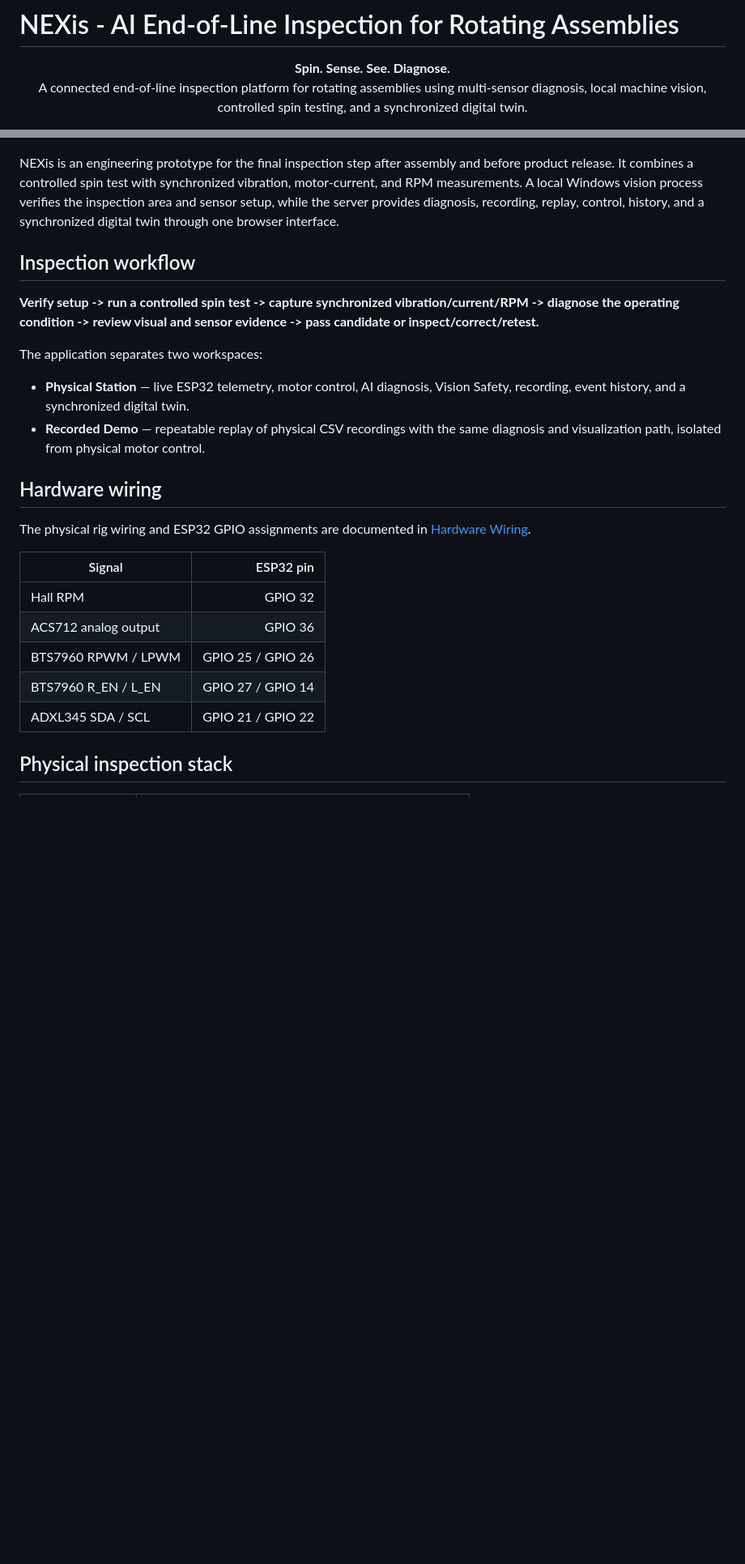
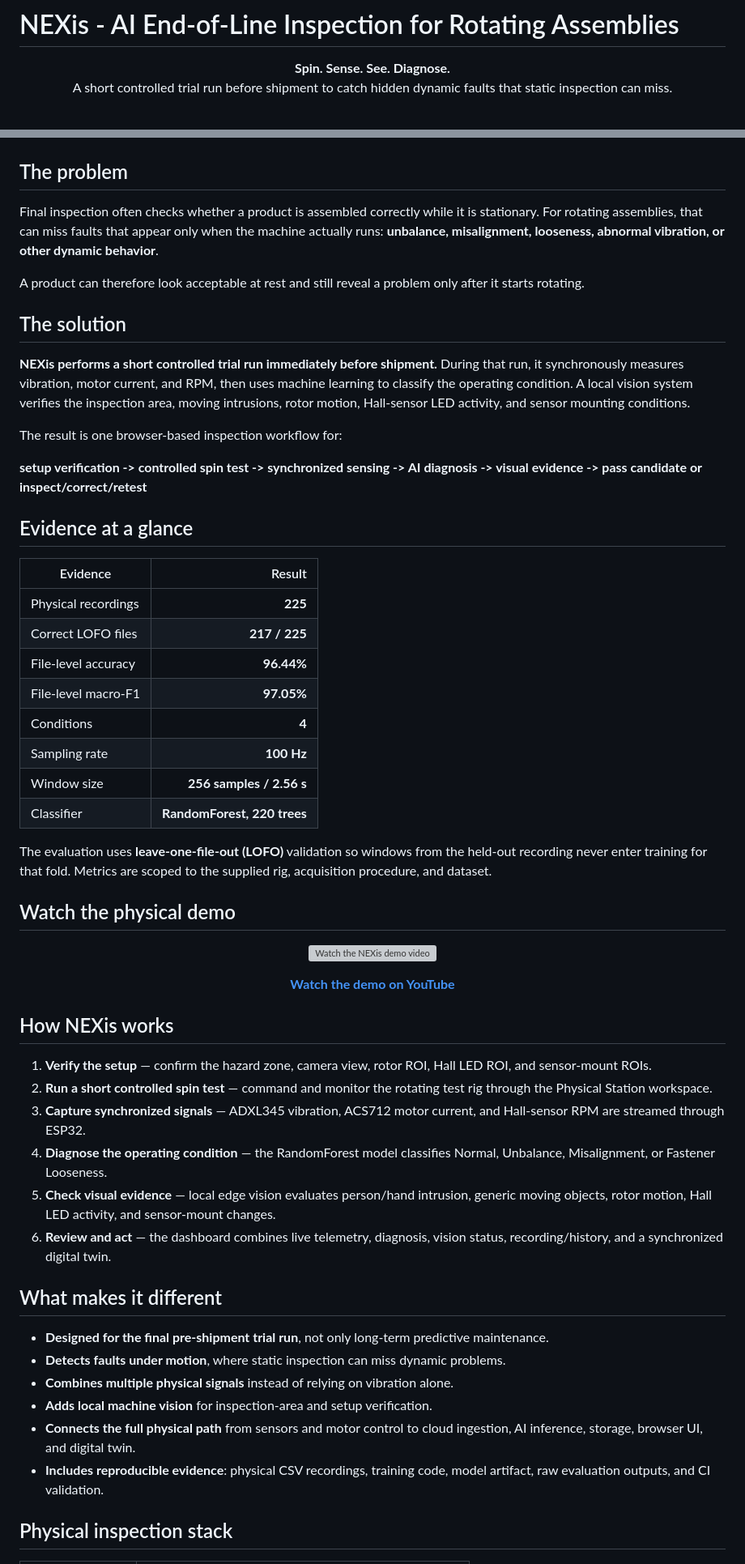
Before and after one commit to CADname/NEXis, a Markdown page: README.md, 2 parts joined by grey strips. Shown at 81% size. Rendered like a GitHub page; blank space fills up the shorter version; grey boxes are pictures that could not be loaded.

Commit message:
docs: sharpen hackathon presentation

```diff
--- a/README.md
+++ b/README.md
@@ -6,7 +6,7 @@
 
 <p align="center">
   <strong>Spin. Sense. See. Diagnose.</strong><br>
-  A connected end-of-line inspection platform for rotating assemblies using multi-sensor diagnosis, local machine vision, controlled spin testing, and a synchronized digital twin.
+  A short controlled trial run before shipment to catch hidden dynamic faults that static inspection can miss.
 </p>
 
 <p align="center">
@@ -19,28 +21,64 @@
   <img src="docs/images/nexis_hero.png" alt="NEXis physical inspection platform" width="920">
 </p>
 
-NEXis is an engineering prototype for the final inspection step after assembly and before product release. It combines a controlled spin test with synchronized vibration, motor-current, and RPM measurements. A local Windows vision process verifies the inspection area and sensor setup, while the server provides diagnosis, recording, replay, control, history, and a synchronized digital twin through one browser interface.
+## The problem
 
-## Inspection workflow
+Final inspection often checks whether a product is assembled correctly while it is stationary. For rotating assemblies, that can miss faults that appear only when the machine actually runs: **unbalance, misalignment, looseness, abnormal vibration, or other dynamic behavior**.
 
-**Verify setup -> run a controlled spin test -> capture synchronized vibration/current/RPM -> diagnose the operating condition -> review visual and sensor evidence -> pass candidate or inspect/correct/retest.**
+A product can therefore look acceptable at rest and still reveal a problem only after it starts rotating.
 
-The application separates two workspaces:
+## The solution
 
-- **Physical Station** — live ESP32 telemetry, motor control, AI diagnosis, Vision Safety, recording, event history, and a synchronized digital twin.
-- **Recorded Demo** — repeatable replay of physical CSV recordings with the same diagnosis and visualization path, isolated from physical motor control.
+**NEXis performs a short controlled trial run immediately before shipment.** During that run, it synchronously measures vibration, motor current, and RPM, then uses machine learning to classify the operating condition. A local vision system verifies the inspection area, moving intrusions, rotor motion, Hall-sensor LED activity, and sensor mounting conditions.
 
-## Hardware wiring
+The result is one browser-based inspection workflow for:
 
-The physical rig wiring and ESP32 GPIO assignments are documented in [Hardware Wiring](docs/HARDWARE.md).
+**setup verification -> controlled spin test -> synchronized sensing -> AI diagnosis -> visual evidence -> pass candidate or inspect/correct/retest**
 
-| Signal | ESP32 pin |
+## Evidence at a glance
+
+| Evidence | Result |
 |---|---:|
-| Hall RPM | GPIO 32 |
-| ACS712 analog output | GPIO 36 |
-| BTS7960 RPWM / LPWM | GPIO 25 / GPIO 26 |
-| BTS7960 R_EN / L_EN | GPIO 27 / GPIO 14 |
-| ADXL345 SDA / SCL | GPIO 21 / GPIO 22 |
+| Physical recordings | **225** |
+| Correct LOFO files | **217 / 225** |
+| File-level accuracy | **96.44%** |
+| File-level macro-F1 | **97.05%** |
+| Conditions | **4** |
+| Sampling rate | **100 Hz** |
+| Window size | **256 samples / 2.56 s** |
+| Classifier | **RandomForest, 220 trees** |
+
+The evaluation uses **leave-one-file-out (LOFO)** validation so windows from the held-out recording never enter training for that fold. Metrics are scoped to the supplied rig, acquisition procedure, and dataset.
+
+## Watch the physical demo
+
+<p align="center">
+  <a href="https://youtu.be/6Vdj4-uL7Y0">
+    <img src="https://img.youtube.com/vi/6Vdj4-uL7Y0/maxresdefault.jpg" alt="Watch the NEXis demo video" width="900">
+  </a>
+</p>
+
+<p align="center">
+  <a href="https://youtu.be/6Vdj4-uL7Y0"><strong>Watch the demo on YouTube</strong></a>
+</p>
+
+## How NEXis works
+
+1. **Verify the setup** — confirm the hazard zone, camera view, rotor ROI, Hall LED ROI, and sensor-mount ROIs.
+2. **Run a short controlled spin test** — command and monitor the rotating test rig through the Physical Station workspace.
+3. **Capture synchronized signals** — ADXL345 vibration, ACS712 motor current, and Hall-sensor RPM are streamed through ESP32.
+4. **Diagnose the operating condition** — the RandomForest model classifies Normal, Unbalance, Misalignment, or Fastener Looseness.
+5. **Check visual evidence** — local edge vision evaluates person/hand intrusion, generic moving objects, rotor motion, Hall LED activity, and sensor-mount changes.
+6. **Review and act** — the dashboard combines live telemetry, diagnosis, vision status, recording/history, and a synchronized digital twin.
+
+## What makes it different
+
+- **Designed for the final pre-shipment trial run**, not only long-term predictive maintenance.
+- **Detects faults under motion**, where static inspection can miss dynamic problems.
+- **Combines multiple physical signals** instead of relying on vibration alone.
+- **Adds local machine vision** for inspection-area and setup verification.
+- **Connects the full physical path** from sensors and motor control to cloud ingestion, AI inference, storage, browser UI, and digital twin.
+- **Includes reproducible evidence**: physical CSV recordings, training code, model artifact, raw evaluation outputs, and CI validation.
 
 ## Physical inspection stack
 
```
Also changed, not shown: other parts of README.md (+22 -4 lines).
